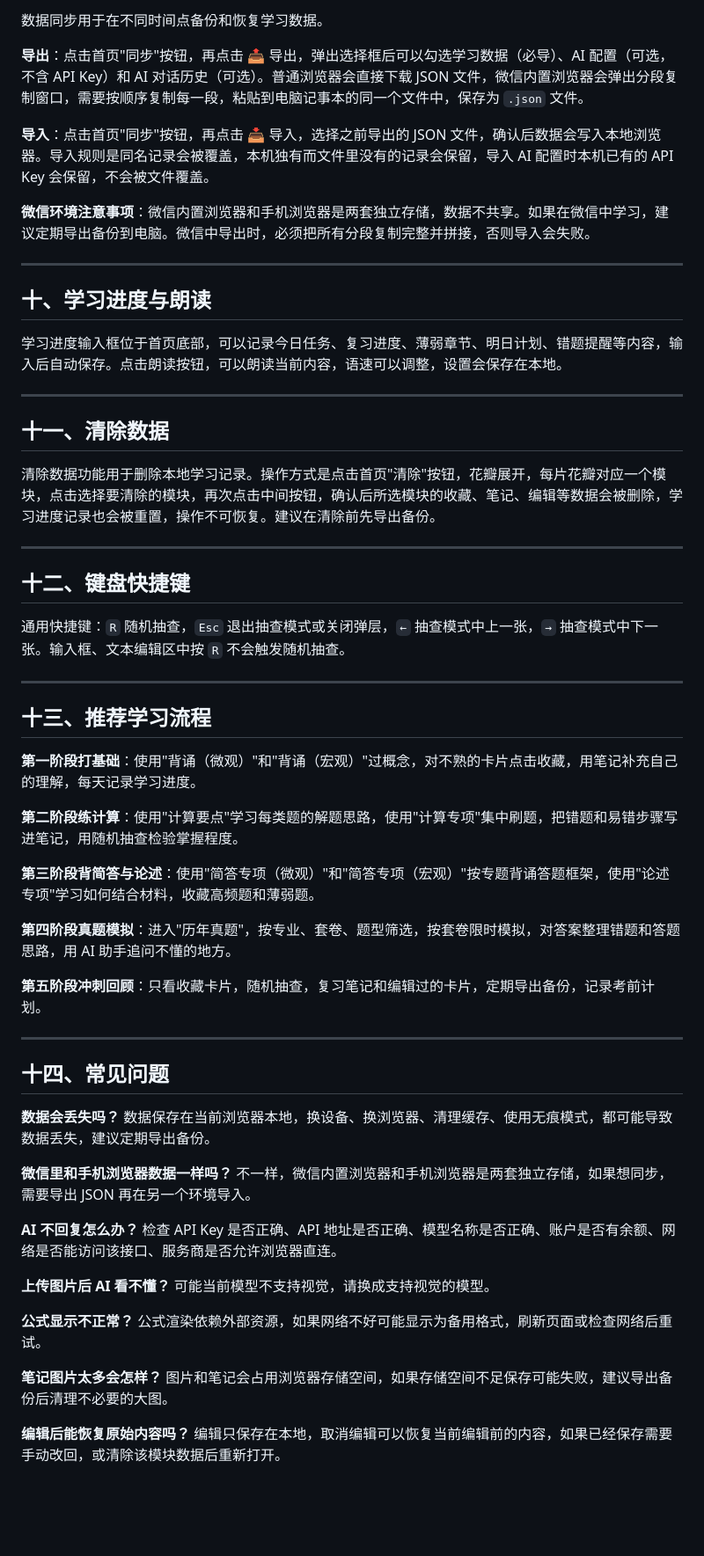
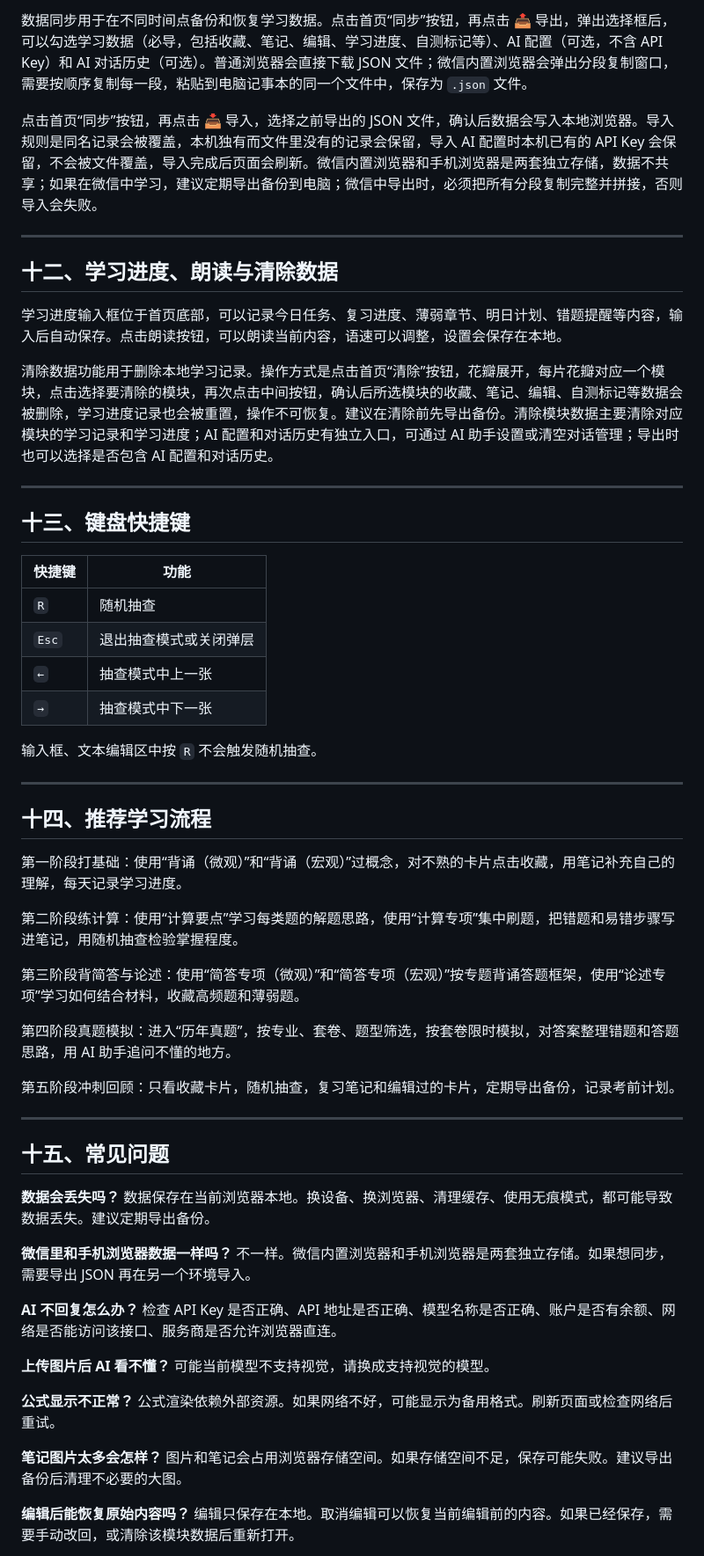
Before and after one commit to Rosy0905/Study-Economics-full, a Markdown page: _docs/help.md, the part around one of its changes. Shown at 88% size. Rendered like a GitHub page; blank space fills up the shorter version.

```diff
--- a/_docs/help.md
+++ b/_docs/help.md
@@ -140,59 +121,58 @@ AI 助手支持 Markdown 渲染、LaTeX 公式渲染、表格、代码块、复
 
-数据同步用于在不同时间点备份和恢复学习数据。
+数据同步用于在不同时间点备份和恢复学习数据。点击首页“同步”按钮，再点击 📤 导出，弹出选择框后，可以勾选学习数据（必导，包括收藏、笔记、编辑、学习进度、自测标记等）、AI 配置（可选，不含 API Key）和 AI 对话历史（可选）。普通浏览器会直接下载 JSON 文件；微信内置浏览器会弹出分段复制窗口，需要按顺序复制每一段，粘贴到电脑记事本的同一个文件中，保存为 `.json` 文件。
 
-**导出**：点击首页"同步"按钮，再点击 📤 导出，弹出选择框后可以勾选学习数据（必导）、AI 配置（可选，不含 API Key）和 AI 对话历史（可选）。普通浏览器会直接下载 JSON 文件，微信内置浏览器会弹出分段复制窗口，需要按顺序复制每一段，粘贴到电脑记事本的同一个文件中，保存为 `.json` 文件。
-
-**导入**：点击首页"同步"按钮，再点击 📥 导入，选择之前导出的 JSON 文件，确认后数据会写入本地浏览器。导入规则是同名记录会被覆盖，本机独有而文件里没有的记录会保留，导入 AI 配置时本机已有的 API Key 会保留，不会被文件覆盖。
-
-**微信环境注意事项**：微信内置浏览器和手机浏览器是两套独立存储，数据不共享。如果在微信中学习，建议定期导出备份到电脑。微信中导出时，必须把所有分段复制完整并拼接，否则导入会失败。
+点击首页“同步”按钮，再点击 📥 导入，选择之前导出的 JSON 文件，确认后数据会写入本地浏览器。导入规则是同名记录会被覆盖，本机独有而文件里没有的记录会保留，导入 AI 配置时本机已有的 API Key 会保留，不会被文件覆盖，导入完成后页面会刷新。微信内置浏览器和手机浏览器是两套独立存储，数据不共享；如果在微信中学习，建议定期导出备份到电脑；微信中导出时，必须把所有分段复制完整并拼接，否则导入会失败。
 
 ---
 
-## 十、学习进度与朗读
+## 十二、学习进度、朗读与清除数据
 
 学习进度输入框位于首页底部，可以记录今日任务、复习进度、薄弱章节、明日计划、错题提醒等内容，输入后自动保存。点击朗读按钮，可以朗读当前内容，语速可以调整，设置会保存在本地。
 
----
-
-## 十一、清除数据
-
-清除数据功能用于删除本地学习记录。操作方式是点击首页"清除"按钮，花瓣展开，每片花瓣对应一个模块，点击选择要清除的模块，再次点击中间按钮，确认后所选模块的收藏、笔记、编辑等数据会被删除，学习进度记录也会被重置，操作不可恢复。建议在清除前先导出备份。
+清除数据功能用于删除本地学习记录。操作方式是点击首页“清除”按钮，花瓣展开，每片花瓣对应一个模块，点击选择要清除的模块，再次点击中间按钮，确认后所选模块的收藏、笔记、编辑、自测标记等数据会被删除，学习进度记录也会被重置，操作不可恢复。建议在清除前先导出备份。清除模块数据主要清除对应模块的学习记录和学习进度；AI 配置和对话历史有独立入口，可通过 AI 助手设置或清空对话管理；导出时也可以选择是否包含 AI 配置和对话历史。
 
 ---
 
-## 十二、键盘快捷键
+## 十三、键盘快捷键
 
-通用快捷键：`R` 随机抽查，`Esc` 退出抽查模式或关闭弹层，`←` 抽查模式中上一张，`→` 抽查模式中下一张。输入框、文本编辑区中按 `R` 不会触发随机抽查。
+| 快捷键 | 功能 |
+|---|---|
+| `R` | 随机抽查 |
+| `Esc` | 退出抽查模式或关闭弹层 |
+| `←` | 抽查模式中上一张 |
+| `→` | 抽查模式中下一张 |
+
+输入框、文本编辑区中按 `R` 不会触发随机抽查。
 
 ---
 
-## 十三、推荐学习流程
+## 十四、推荐学习流程
 
-**第一阶段打基础**：使用"背诵（微观）"和"背诵（宏观）"过概念，对不熟的卡片点击收藏，用笔记补充自己的理解，每天记录学习进度。
+第一阶段打基础：使用“背诵（微观）”和“背诵（宏观）”过概念，对不熟的卡片点击收藏，用笔记补充自己的理解，每天记录学习进度。
 
-**第二阶段练计算**：使用"计算要点"学习每类题的解题思路，使用"计算专项"集中刷题，把错题和易错步骤写进笔记，用随机抽查检验掌握程度。
+第二阶段练计算：使用“计算要点”学习每类题的解题思路，使用“计算专项”集中刷题，把错题和易错步骤写进笔记，用随机抽查检验掌握程度。
 
-**第三阶段背简答与论述**：使用"简答专项（微观）"和"简答专项（宏观）"按专题背诵答题框架，使用"论述专项"学习如何结合材料，收藏高频题和薄弱题。
+第三阶段背简答与论述：使用“简答专项（微观）”和“简答专项（宏观）”按专题背诵答题框架，使用“论述专项”学习如何结合材料，收藏高频题和薄弱题。
 
-**第四阶段真题模拟**：进入"历年真题"，按专业、套卷、题型筛选，按套卷限时模拟，对答案整理错题和答题思路，用 AI 助手追问不懂的地方。
+第四阶段真题模拟：进入“历年真题”，按专业、套卷、题型筛选，按套卷限时模拟，对答案整理错题和答题思路，用 AI 助手追问不懂的地方。
 
-**第五阶段冲刺回顾**：只看收藏卡片，随机抽查，复习笔记和编辑过的卡片，定期导出备份，记录考前计划。
+第五阶段冲刺回顾：只看收藏卡片，随机抽查，复习笔记和编辑过的卡片，定期导出备份，记录考前计划。
 
 ---
 
-## 十四、常见问题
+## 十五、常见问题
 
-**数据会丢失吗？** 数据保存在当前浏览器本地，换设备、换浏览器、清理缓存、使用无痕模式，都可能导致数据丢失，建议定期导出备份。
+**数据会丢失吗？** 数据保存在当前浏览器本地。换设备、换浏览器、清理缓存、使用无痕模式，都可能导致数据丢失。建议定期导出备份。
 
-**微信里和手机浏览器数据一样吗？** 不一样，微信内置浏览器和手机浏览器是两套独立存储，如果想同步，需要导出 JSON 再在另一个环境导入。
+**微信里和手机浏览器数据一样吗？** 不一样。微信内置浏览器和手机浏览器是两套独立存储。如果想同步，需要导出 JSON 再在另一个环境导入。
 
 **AI 不回复怎么办？** 检查 API Key 是否正确、API 地址是否正确、模型名称是否正确、账户是否有余额、网络是否能访问该接口、服务商是否允许浏览器直连。
 
 **上传图片后 AI 看不懂？** 可能当前模型不支持视觉，请换成支持视觉的模型。
 
-**公式显示不正常？** 公式渲染依赖外部资源，如果网络不好可能显示为备用格式，刷新页面或检查网络后重试。
+**公式显示不正常？** 公式渲染依赖外部资源。如果网络不好，可能显示为备用格式。刷新页面或检查网络后重试。
 
-**笔记图片太多会怎样？** 图片和笔记会占用浏览器存储空间，如果存储空间不足保存可能失败，建议导出备份后清理不必要的大图。
+**笔记图片太多会怎样？** 图片和笔记会占用浏览器存储空间。如果存储空间不足，保存可能失败。建议导出备份后清理不必要的大图。
 
-**编辑后能恢复原始内容吗？** 编辑只保存在本地，取消编辑可以恢复当前编辑前的内容，如果已经保存需要手动改回，或清除该模块数据后重新打开。
+**编辑后能恢复原始内容吗？** 编辑只保存在本地。取消编辑可以恢复当前编辑前的内容。如果已经保存，需要手动改回，或清除该模块数据后重新打开。
 
```
Also changed, not shown: other parts of _docs/help.md (+76 -91 lines).
